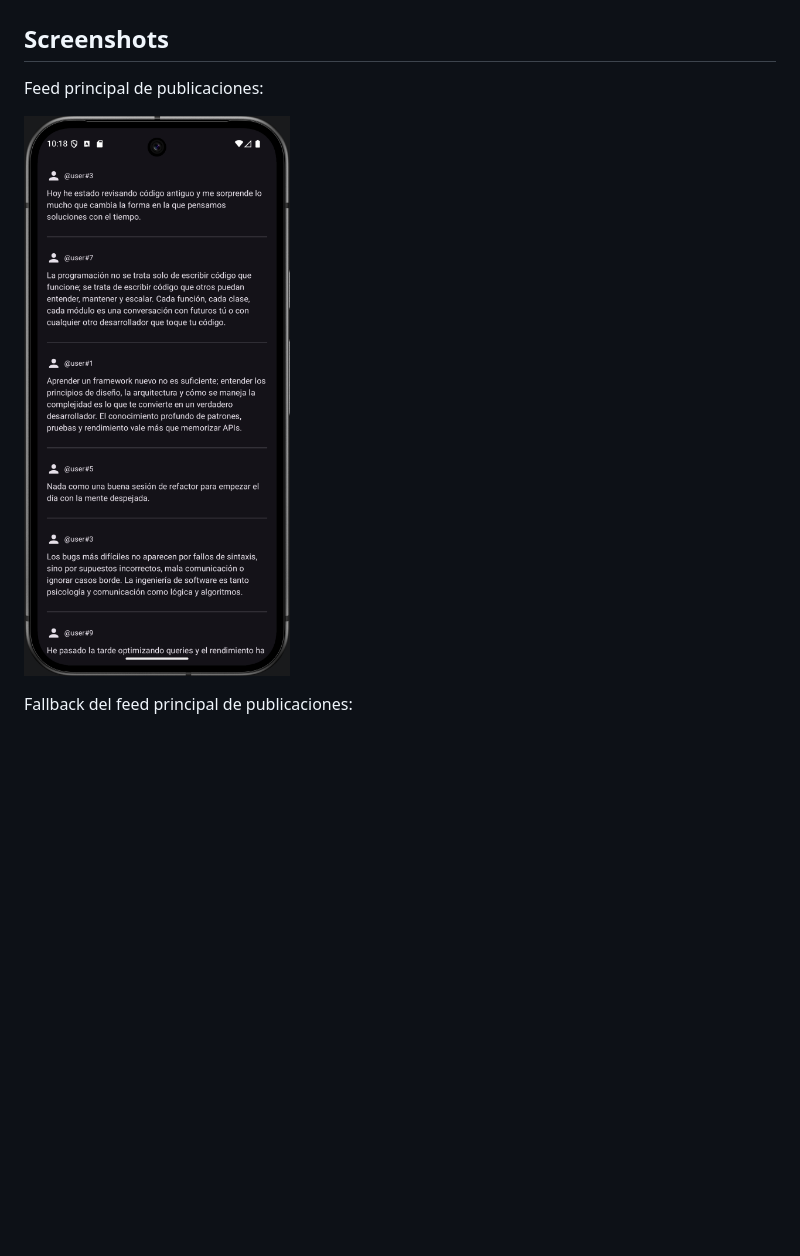
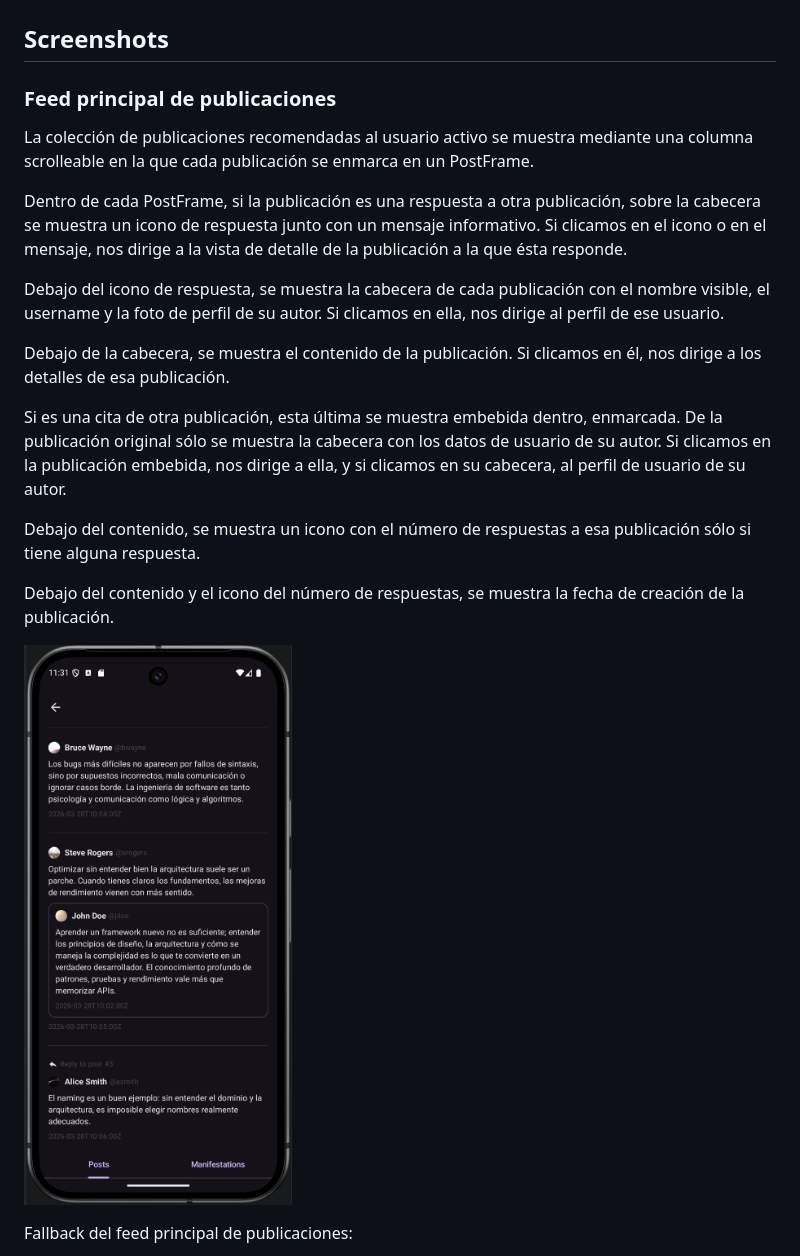
Before and after one commit to jesuscastaner/proyectofrontend2, a Markdown page: README.md, the part around the change printed below. GitHub-like rendering; pictures changed too: .img/posts_feed.png; blank space fills up the shorter version.

```diff
--- a/README.md
+++ b/README.md
@@ -2,7 +2,26 @@
 
 ## Screenshots
 
-Feed principal de publicaciones:
+### Feed principal de publicaciones
+
+La colección de publicaciones recomendadas al usuario activo se muestra mediante una columna scrolleable en la que cada publicación se enmarca en un PostFrame.
+
+Dentro de cada PostFrame, si la publicación es una respuesta a otra publicación, sobre la cabecera se muestra un icono de respuesta junto con un mensaje informativo.
+Si clicamos en el icono o en el mensaje, nos dirige a la vista de detalle de la publicación a la que ésta responde.
+
+Debajo del icono de respuesta, se muestra la cabecera de cada publicación con el nombre visible, el username y la foto de perfil de su autor.
+Si clicamos en ella, nos dirige al perfil de ese usuario.
+
+Debajo de la cabecera, se muestra el contenido de la publicación.
+Si clicamos en él, nos dirige a los detalles de esa publicación.
+
+Si es una cita de otra publicación, esta última se muestra embebida dentro, enmarcada.
+De la publicación original sólo se muestra la cabecera con los datos de usuario de su autor.
+Si clicamos en la publicación embebida, nos dirige a ella, y si clicamos en su cabecera, al perfil de usuario de su autor.
+
+Debajo del contenido, se muestra un icono con el número de respuestas a esa publicación sólo si tiene alguna respuesta.
+
+Debajo del contenido y el icono del número de respuestas, se muestra la fecha de creación de la publicación.
 
 ![posts_feed.png](.img/posts_feed.png)
 
```
Also changed, not shown: other parts of README.md (+16 -7 lines), .img/post_details_has_replies.png (deleted), .img/post_details_is_repost.png (deleted), .img/post_details_quote.png (added), .img/post_details_replies.png (added).
